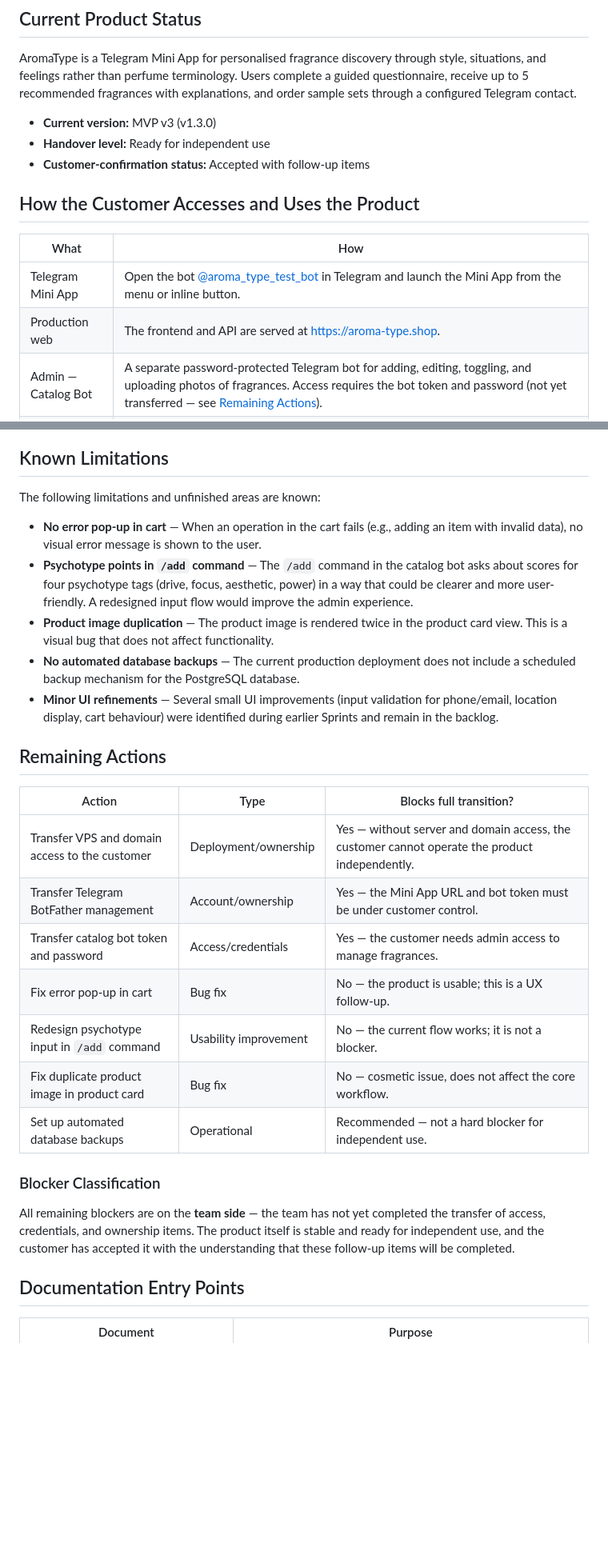
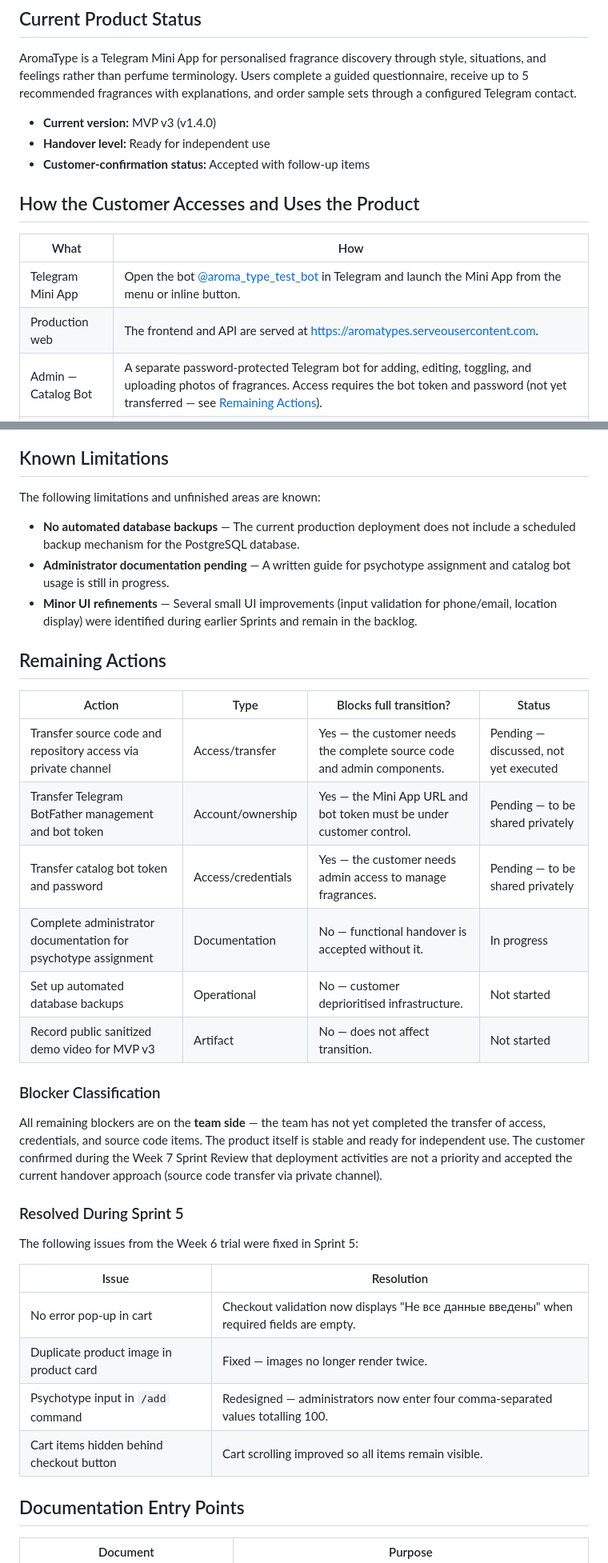
Before and after one commit to BratishkaDurovaTg/SWP-AromaType, a Markdown page: docs/customer-handover.md, 2 parts joined by grey strips. Shown at 80% size. Rendered like a GitHub page; blank space fills up the shorter version.

Commit message:
docs: update customer handover and add week 7 reflection and retrospective

```diff
--- a/docs/customer-handover.md
+++ b/docs/customer-handover.md
@@ -7,7 +7,7 @@ style, situations, and feelings rather than perfume terminology. Users complete
 a guided questionnaire, receive up to 5 recommended fragrances with explanations,
 and order sample sets through a configured Telegram contact.
 
-- **Current version:** MVP v3 (v1.3.0)
+- **Current version:** MVP v3 (v1.4.0)
 - **Handover level:** Ready for independent use
 - **Customer-confirmation status:** Accepted with follow-up items
 
@@ -16,7 +16,7 @@ and order sample sets through a configured Telegram contact.
 | What | How |
 |---|---|
 | Telegram Mini App | Open the bot [@aroma_type_test_bot](https://t.me/aroma_type_test_bot) in Telegram and launch the Mini App from the menu or inline button. |
-| Production web | The frontend and API are served at [https://aroma-type.shop](https://aroma-type.shop). |
+| Production web | The frontend and API are served at [https://aromatypes.serveousercontent.com](https://aromatypes.serveousercontent.com). |
 | Admin — Catalog Bot | A separate password-protected Telegram bot for adding, editing, toggling, and uploading photos of fragrances. Access requires the bot token and password (not yet transferred — see [Remaining Actions](#remaining-actions)). |
 | Source code | Public GitHub repository: [https://github.com/BratishkaDurovaTg/SWP-AromaType](https://github.com/BratishkaDurovaTg/SWP-AromaType) (MIT License). |
 
@@ -146,38 +146,43 @@ for the items that remain under team control (see [Remaining Actions](#remaining
 
 The following limitations and unfinished areas are known:
 
-- **No error pop-up in cart** — When an operation in the cart fails (e.g., adding
-  an item with invalid data), no visual error message is shown to the user.
-- **Psychotype points in `/add` command** — The `/add` command in the catalog bot
-  asks about scores for four psychotype tags (drive, focus, aesthetic, power) in a
-  way that could be clearer and more user-friendly. A redesigned input flow would
-  improve the admin experience.
-- **Product image duplication** — The product image is rendered twice in the product
-  card view. This is a visual bug that does not affect functionality.
 - **No automated database backups** — The current production deployment does not
   include a scheduled backup mechanism for the PostgreSQL database.
+- **Administrator documentation pending** — A written guide for psychotype
+  assignment and catalog bot usage is still in progress.
 - **Minor UI refinements** — Several small UI improvements (input validation for
-  phone/email, location display, cart behaviour) were identified during earlier
-  Sprints and remain in the backlog.
+  phone/email, location display) were identified during earlier Sprints and
+  remain in the backlog.
 
 ## Remaining Actions
 
-| Action | Type | Blocks full transition? |
-|---|---|---|
-| Transfer VPS and domain access to the customer | Deployment/ownership | Yes — without server and domain access, the customer cannot operate the product independently. |
-| Transfer Telegram BotFather management | Account/ownership | Yes — the Mini App URL and bot token must be under customer control. |
-| Transfer catalog bot token and password | Access/credentials | Yes — the customer needs admin access to manage fragrances. |
-| Fix error pop-up in cart | Bug fix | No — the product is usable; this is a UX follow-up. |
-| Redesign psychotype input in `/add` command | Usability improvement | No — the current flow works; it is not a blocker. |
-| Fix duplicate product image in product card | Bug fix | No — cosmetic issue, does not affect the core workflow. |
-| Set up automated database backups | Operational | Recommended — not a hard blocker for independent use. |
+| Action | Type | Blocks full transition? | Status |
+|---|---|---|---|
+| Transfer source code and repository access via private channel | Access/transfer | Yes — the customer needs the complete source code and admin components. | Pending — discussed, not yet executed |
+| Transfer Telegram BotFather management and bot token | Account/ownership | Yes — the Mini App URL and bot token must be under customer control. | Pending — to be shared privately |
+| Transfer catalog bot token and password | Access/credentials | Yes — the customer needs admin access to manage fragrances. | Pending — to be shared privately |
+| Complete administrator documentation for psychotype assignment | Documentation | No — functional handover is accepted without it. | In progress |
+| Set up automated database backups | Operational | No — customer deprioritised infrastructure. | Not started |
+| Record public sanitized demo video for MVP v3 | Artifact | No — does not affect transition. | Not started |
 
 ### Blocker Classification
 
 All remaining blockers are on the **team side** — the team has not yet completed
-the transfer of access, credentials, and ownership items. The product itself is
-stable and ready for independent use, and the customer has accepted it with the
-understanding that these follow-up items will be completed.
+the transfer of access, credentials, and source code items. The product itself is
+stable and ready for independent use. The customer confirmed during the Week 7
+Sprint Review that deployment activities are not a priority and accepted the
+current handover approach (source code transfer via private channel).
+
+### Resolved During Sprint 5
+
+The following issues from the Week 6 trial were fixed in Sprint 5:
+
+| Issue | Resolution |
+|---|---|
+| No error pop-up in cart | Checkout validation now displays "Не все данные введены" when required fields are empty. |
+| Duplicate product image in product card | Fixed — images no longer render twice. |
+| Psychotype input in `/add` command | Redesigned — administrators now enter four comma-separated values totalling 100. |
+| Cart items hidden behind checkout button | Cart scrolling improved so all items remain visible. |
 
 ## Documentation Entry Points
 
```
Also changed, not shown: other parts of docs/customer-handover.md (+9 -8 lines), reports/week7/reflection.md (added, +77 -0 lines), reports/week7/retrospective.md (added, +59 -0 lines).
